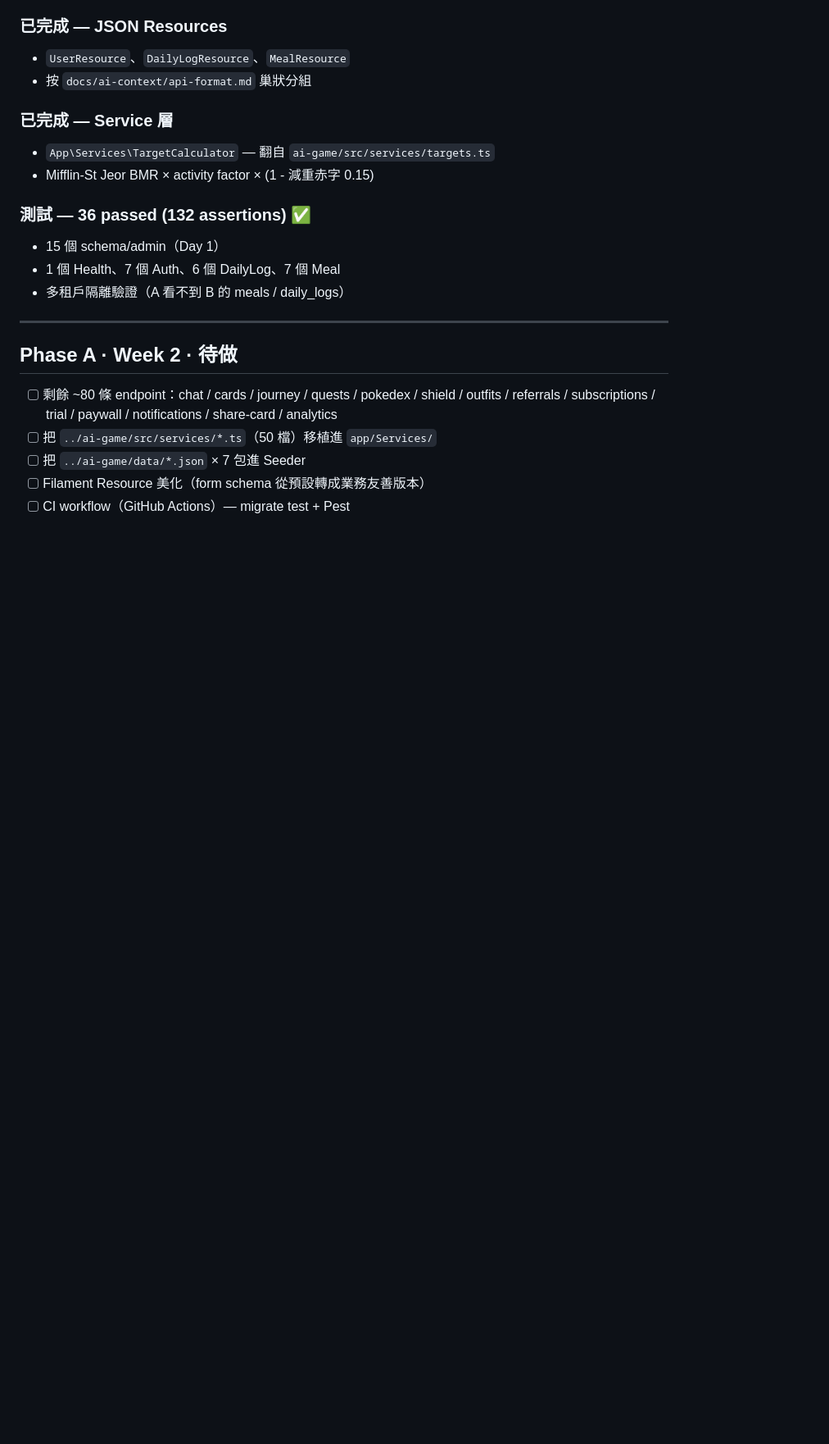
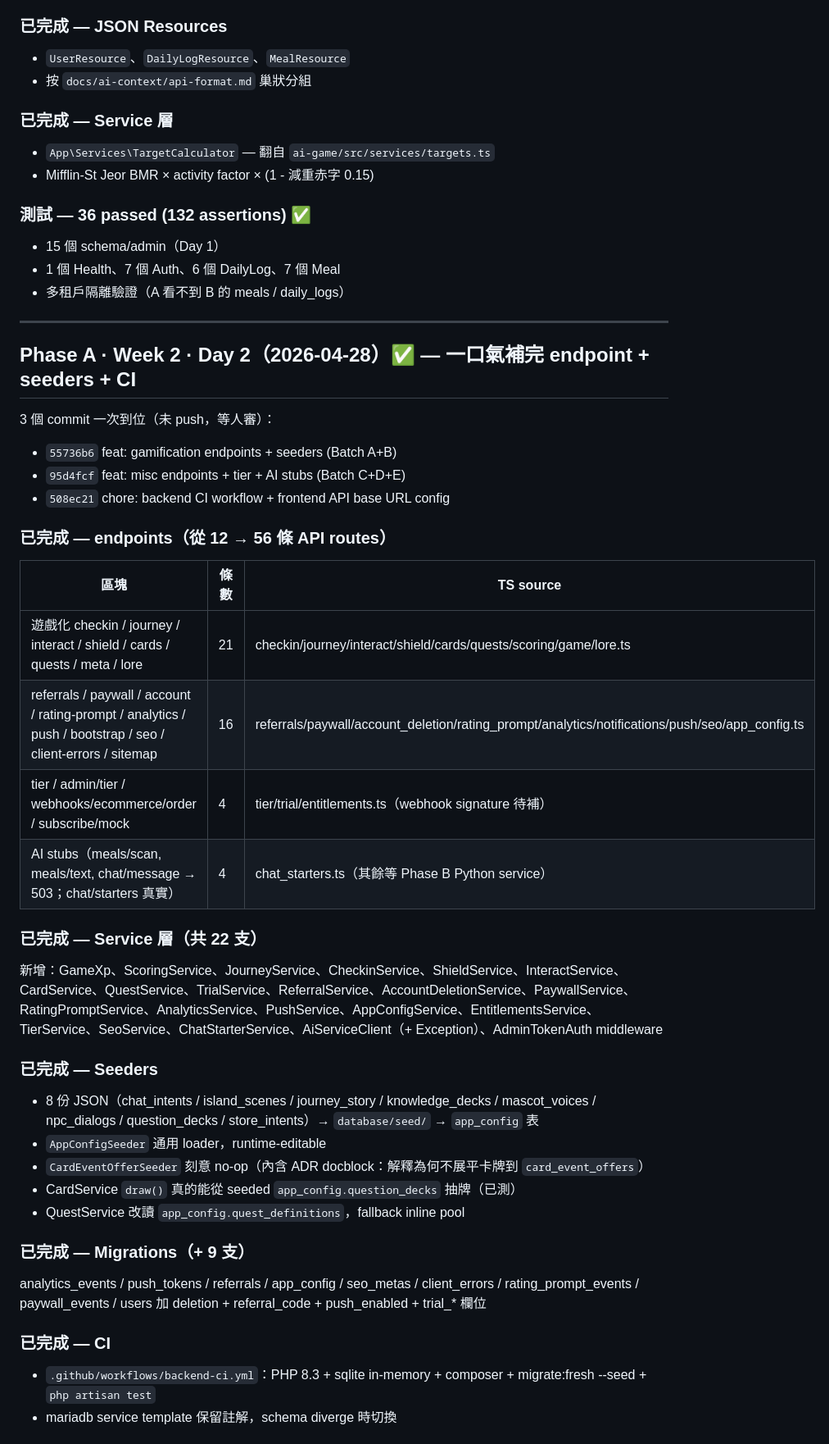
Before and after one commit to freeco-company/dodo, a Markdown page: MIGRATION_LOG.md, the part around one of its changes. Shown at 82% size. Drawn GitHub-style; blank space fills up the shorter version.

Commit message:
docs: log Phase A · Day 2 (endpoint + seeders + CI completion)
Records the 3 commits that landed Batch A+B+C+D+E+F:
- 56 routes / 22 services / 106 tests
- Production blockers: webhook HMAC, AI service, IAP, FCM, Pandora Core JWT

Co-Authored-By: Claude Opus 4.7 (1M context) <noreply@anthropic.com>

```diff
--- a/MIGRATION_LOG.md
+++ b/MIGRATION_LOG.md
@@ -129,10 +129,36 @@
 
 ---
 
-## Phase A · Week 2 · 待做
+## Phase A · Week 2 · Day 2（2026-04-28）✅ — 一口氣補完 endpoint + seeders + CI
 
-- [ ] 剩餘 ~80 條 endpoint：chat / cards / journey / quests / pokedex / shield / outfits / referrals / subscriptions / trial / paywall / notifications / share-card / analytics
-- [ ] 把 `../ai-game/src/services/*.ts`（50 檔）移植進 `app/Services/`
-- [ ] 把 `../ai-game/data/*.json` × 7 包進 Seeder
-- [ ] Filament Resource 美化（form schema 從預設轉成業務友善版本）
-- [ ] CI workflow（GitHub Actions）— migrate test + Pest
+3 個 commit 一次到位（未 push，等人審）：
+- `55736b6` feat: gamification endpoints + seeders (Batch A+B)
+- `95d4fcf` feat: misc endpoints + tier + AI stubs (Batch C+D+E)
+- `508ec21` chore: backend CI workflow + frontend API base URL config
+
+### 已完成 — endpoints（從 12 → 56 條 API routes）
+
+| 區塊 | 條數 | TS source |
+|---|---|---|
+| 遊戲化 checkin / journey / interact / shield / cards / quests / meta / lore | 21 | checkin/journey/interact/shield/cards/quests/scoring/game/lore.ts |
+| referrals / paywall / account / rating-prompt / analytics / push / bootstrap / seo / client-errors / sitemap | 16 | referrals/paywall/account_deletion/rating_prompt/analytics/notifications/push/seo/app_config.ts |
+| tier / admin/tier / webhooks/ecommerce/order / subscribe/mock | 4 | tier/trial/entitlements.ts（webhook signature 待補）|
+| AI stubs（meals/scan, meals/text, chat/message → 503；chat/starters 真實）| 4 | chat_starters.ts（其餘等 Phase B Python service）|
+
+### 已完成 — Service 層（共 22 支）
+新增：GameXp、ScoringService、JourneyService、CheckinService、ShieldService、InteractService、CardService、QuestService、TrialService、ReferralService、AccountDeletionService、PaywallService、RatingPromptService、AnalyticsService、PushService、AppConfigService、EntitlementsService、TierService、SeoService、ChatStarterService、AiServiceClient（+ Exception）、AdminTokenAuth middleware
+
+### 已完成 — Seeders
+- 8 份 JSON（chat_intents / island_scenes / journey_story / knowledge_decks / mascot_voices / npc_dialogs / question_decks / store_intents）→ `database/seed/` → `app_config` 表
+- `AppConfigSeeder` 通用 loader，runtime-editable
+- `CardEventOfferSeeder` 刻意 no-op（內含 ADR docblock：解釋為何不展平卡牌到 `card_event_offers`）
+- CardService `draw()` 真的能從 seeded `app_config.question_decks` 抽牌（已測）
+- QuestService 改讀 `app_config.quest_definitions`，fallback inline pool
+
+### 已完成 — Migrations（+ 9 支）
+analytics_events / push_tokens / referrals / app_config / seo_metas / client_errors / rating_prompt_events / paywall_events / users 加 deletion + referral_code + push_enabled + trial_* 欄位
+
+### 已完成 — CI
+- `.github/workflows/backend-ci.yml`：PHP 8.3 + sqlite in-memory + composer + migrate:fresh --seed + `php artisan test`
+- mariadb service template 保留註解，schema diverge 時切換
+
```
Also changed, not shown: other parts of MIGRATION_LOG.md (+23 -0 lines).
